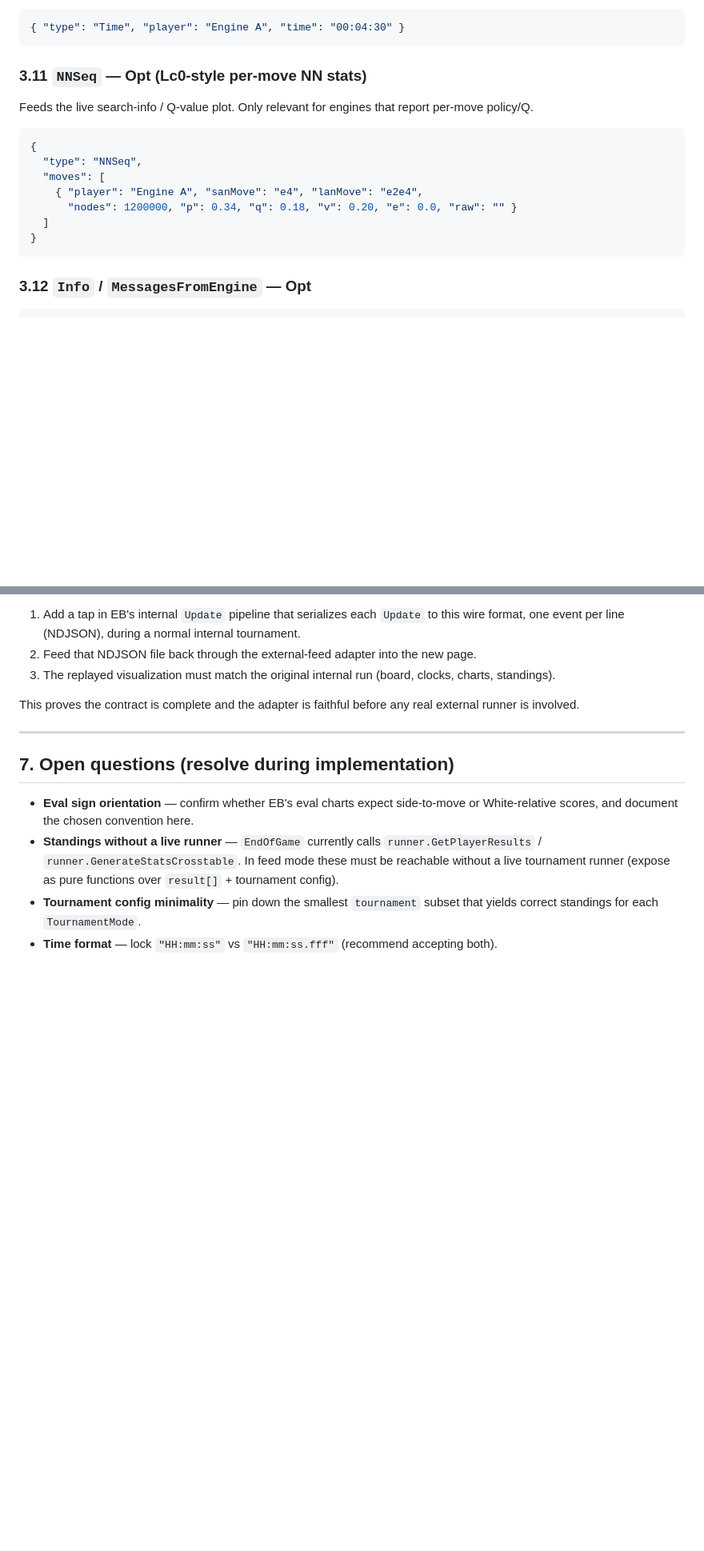
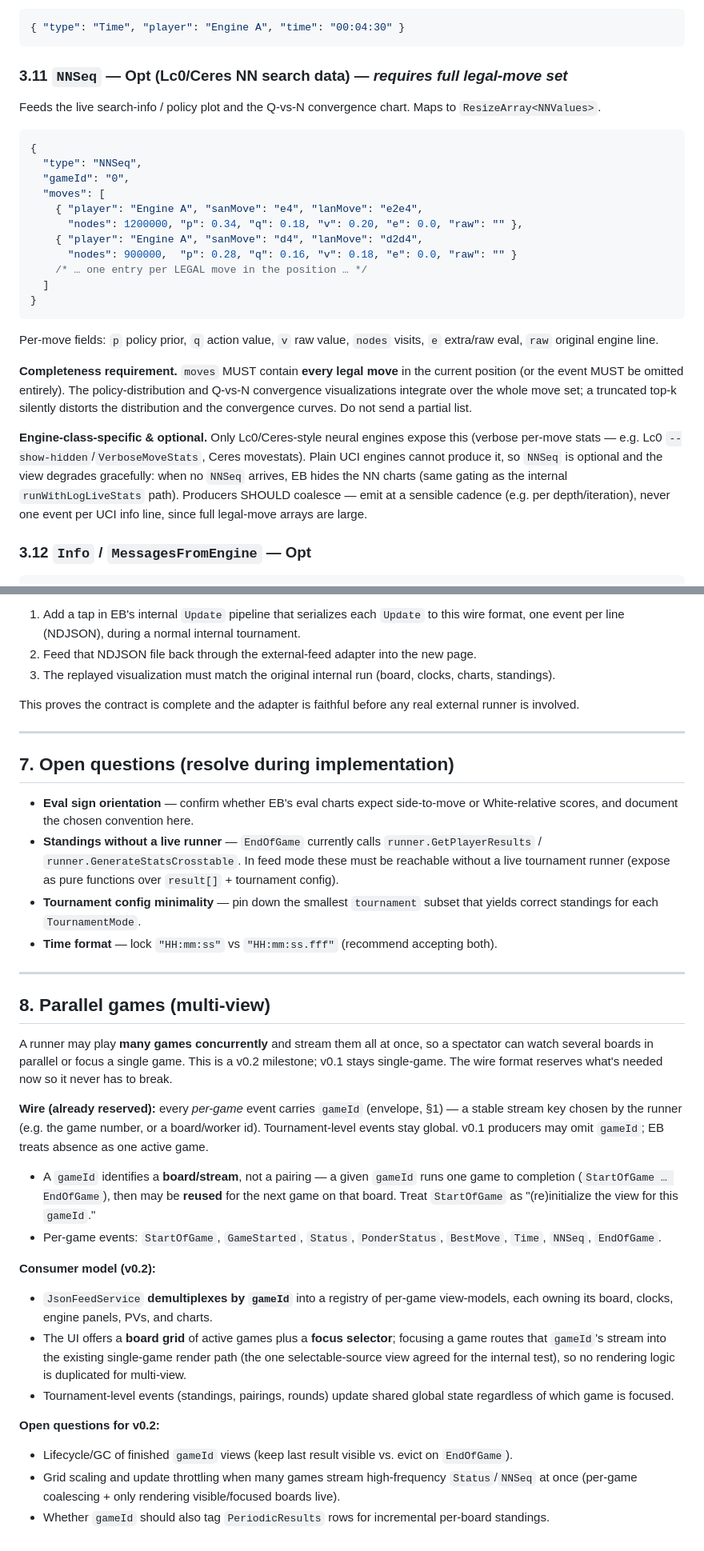
Before and after one commit to lepned/EngineBattle, a Markdown page: LiveFeedContract.md, 2 parts joined by grey strips. Shown at 80% size. Drawn GitHub-style; blank space fills up the shorter version.

Commit message:
Contract: full legal-move NNSeq requirement + gameId for parallel games
- NNSeq (3.11): require the complete legal-move set (or omit); document it as
  Lc0/Ceres-only, optional with graceful degradation, and coalesced.
- Envelope: reserve a per-game gameId stream key (single-game in v0.1).
- Add section 8 (Parallel games / multi-view): demux-by-gameId consumer model,
  board grid + focus selector reusing the single-game render path, v0.2 scope.

````diff
--- a/LiveFeedContract.md
+++ b/LiveFeedContract.md
@@ -324,19 +331,39 @@ is only needed if you want server-authoritative clocks.
 { "type": "Time", "player": "Engine A", "time": "00:04:30" }
 ```
 
-### 3.11 `NNSeq` — **Opt** (Lc0-style per-move NN stats)
+### 3.11 `NNSeq` — **Opt** (Lc0/Ceres NN search data) — *requires full legal-move set*
 
-Feeds the live search-info / Q-value plot. Only relevant for engines that report per-move policy/Q.
+Feeds the live search-info / policy plot and the Q-vs-N convergence chart. Maps to
+`ResizeArray<NNValues>`.
 
 ```jsonc
 {
   "type": "NNSeq",
+  "gameId": "0",
   "moves": [
     { "player": "Engine A", "sanMove": "e4", "lanMove": "e2e4",
-      "nodes": 1200000, "p": 0.34, "q": 0.18, "v": 0.20, "e": 0.0, "raw": "" }
+      "nodes": 1200000, "p": 0.34, "q": 0.18, "v": 0.20, "e": 0.0, "raw": "" },
+    { "player": "Engine A", "sanMove": "d4", "lanMove": "d2d4",
+      "nodes": 900000,  "p": 0.28, "q": 0.16, "v": 0.18, "e": 0.0, "raw": "" }
+    /* … one entry per LEGAL move in the position … */
   ]
 }
 ```
+
+Per-move fields: `p` policy prior, `q` action value, `v` raw value, `nodes` visits, `e` extra/raw
+eval, `raw` original engine line.
+
+**Completeness requirement.** `moves` MUST contain **every legal move** in the current position
+(or the event MUST be omitted entirely). The policy-distribution and Q-vs-N convergence
+visualizations integrate over the whole move set; a truncated top-k silently distorts the
+distribution and the convergence curves. Do not send a partial list.
+
+**Engine-class-specific & optional.** Only Lc0/Ceres-style neural engines expose this (verbose
+per-move stats — e.g. Lc0 `--show-hidden`/`VerboseMoveStats`, Ceres movestats). Plain UCI engines
+cannot produce it, so `NNSeq` is optional and the view degrades gracefully: when no `NNSeq` arrives,
+EB hides the NN charts (same gating as the internal `runWithLogLiveStats` path). Producers SHOULD
+coalesce — emit at a sensible cadence (e.g. per depth/iteration), never one event per UCI info line,
+since full legal-move arrays are large.
 
 ### 3.12 `Info` / `MessagesFromEngine` — **Opt**
 
@@ -437,3 +464,38 @@ involved.
 - **Tournament config minimality** — pin down the smallest `tournament` subset that yields correct
   standings for each `TournamentMode`.
 - **Time format** — lock `"HH:mm:ss"` vs `"HH:mm:ss.fff"` (recommend accepting both).
+
+---
+
+## 8. Parallel games (multi-view)
+
+A runner may play **many games concurrently** and stream them all at once, so a spectator can watch
+several boards in parallel or focus a single game. This is a v0.2 milestone; v0.1 stays single-game.
+The wire format reserves what's needed now so it never has to break.
+
+**Wire (already reserved):** every *per-game* event carries `gameId` (envelope, §1) — a stable
+stream key chosen by the runner (e.g. the game number, or a board/worker id). Tournament-level events
+stay global. v0.1 producers may omit `gameId`; EB treats absence as one active game.
+
+- A `gameId` identifies a **board/stream**, not a pairing — a given `gameId` runs one game to
+  completion (`StartOfGame … EndOfGame`), then may be **reused** for the next game on that board.
+  Treat `StartOfGame` as "(re)initialize the view for this `gameId`."
+- Per-game events: `StartOfGame`, `GameStarted`, `Status`, `PonderStatus`, `BestMove`, `Time`,
+  `NNSeq`, `EndOfGame`.
+
+**Consumer model (v0.2):**
+
+- `JsonFeedService` **demultiplexes by `gameId`** into a registry of per-game view-models, each owning
+  its board, clocks, engine panels, PVs, and charts.
+- The UI offers a **board grid** of active games plus a **focus selector**; focusing a game routes
+  that `gameId`'s stream into the existing single-game render path (the one selectable-source view
+  agreed for the internal test), so no rendering logic is duplicated for multi-view.
+- Tournament-level events (standings, pairings, rounds) update shared global state regardless of which
+  game is focused.
+
+**Open questions for v0.2:**
+
+- Lifecycle/GC of finished `gameId` views (keep last result visible vs. evict on `EndOfGame`).
+- Grid scaling and update throttling when many games stream high-frequency `Status`/`NNSeq` at once
+  (per-game coalescing + only rendering visible/focused boards live).
+- Whether `gameId` should also tag `PeriodicResults` rows for incremental per-board standings.
````
Also changed, not shown: other parts of LiveFeedContract.md (+8 -1 lines).
